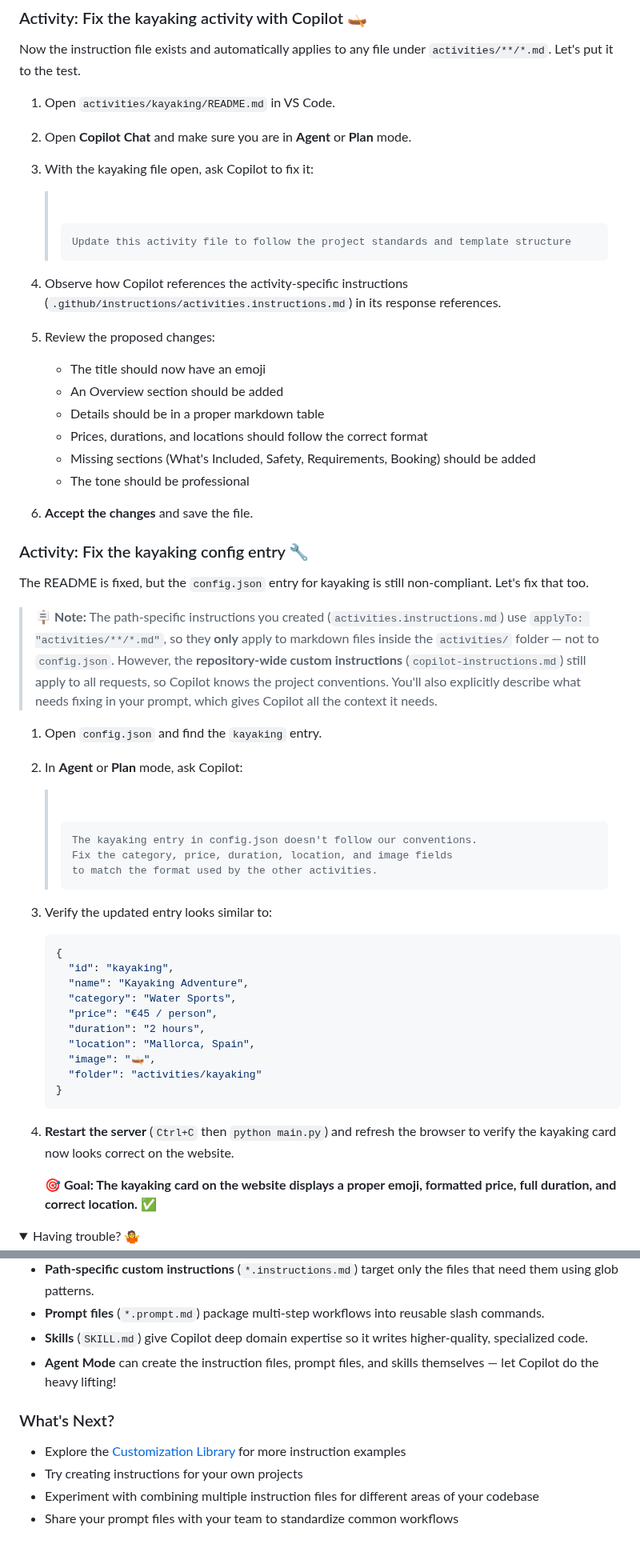
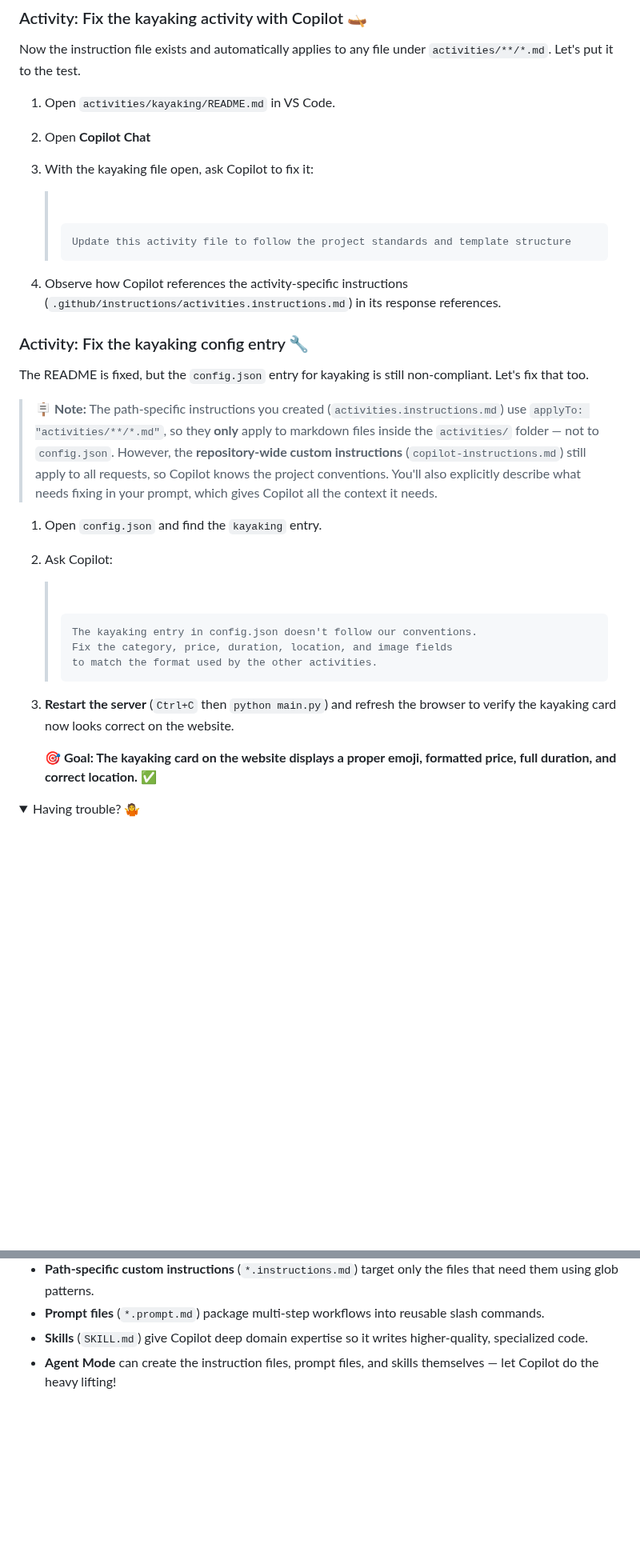
Before and after one commit to Geronimo-Basso/github-copilot-101, a Markdown page: customize-copilot/README-lab2.md, 2 parts joined by grey strips. Shown at 80% size. Rendered like a GitHub page; folded sections open; badges without logos; blank space fills up the shorter version.

Commit message:
Update README-lab2.md in customize-copilot
Co-authored-by: Copilot <223556219+Copilot@users.noreply.github.com>

````diff
--- a/customize-copilot/README-lab2.md
+++ b/customize-copilot/README-lab2.md
@@ -470,7 +446,7 @@ Now the instruction file exists and automatically applies to any file under `act
 
 1. Open `activities/kayaking/README.md` in VS Code.
 
-2. Open **Copilot Chat** and make sure you are in **Agent** or **Plan** mode.
+2. Open **Copilot Chat**
 
 3. With the kayaking file open, ask Copilot to fix it:
 
@@ -482,16 +458,6 @@ Now the instruction file exists and automatically applies to any file under `act
 
 4. Observe how Copilot references the activity-specific instructions (`.github/instructions/activities.instructions.md`) in its response references.
 
-5. Review the proposed changes:
-   - The title should now have an emoji
-   - An Overview section should be added
-   - Details should be in a proper markdown table
-   - Prices, durations, and locations should follow the correct format
-   - Missing sections (What's Included, Safety, Requirements, Booking) should be added
-   - The tone should be professional
-
-6. **Accept the changes** and save the file.
-
 ### Activity: Fix the kayaking config entry 🔧
 
 The README is fixed, but the `config.json` entry for kayaking is still non-compliant. Let's fix that too.
@@ -500,7 +466,7 @@ The README is fixed, but the `config.json` entry for kayaking is still non-compl
 
 1. Open `config.json` and find the `kayaking` entry.
 
-2. In **Agent** or **Plan** mode, ask Copilot:
+2. Ask Copilot:
 
    > ![Static Badge](https://img.shields.io/badge/-Prompt-text?style=social&logo=github%20copilot)
    >
@@ -510,22 +476,7 @@ The README is fixed, but the `config.json` entry for kayaking is still non-compl
    > to match the format used by the other activities.
    > ```
 
-3. Verify the updated entry looks similar to:
-
-   ```json
-   {
-     "id": "kayaking",
-     "name": "Kayaking Adventure",
-     "category": "Water Sports",
-     "price": "€45 / person",
-     "duration": "2 hours",
-     "location": "Mallorca, Spain",
-     "image": "🛶",
-     "folder": "activities/kayaking"
-   }
-   ```
-
-4. **Restart the server** (`Ctrl+C` then `python main.py`) and refresh the browser to verify the kayaking card now looks correct on the website.
+3. **Restart the server** (`Ctrl+C` then `python main.py`) and refresh the browser to verify the kayaking card now looks correct on the website.
 
    **🎯 Goal: The kayaking card on the website displays a proper emoji, formatted price, full duration, and correct location. ✅**
 
@@ -1300,10 +1251,3 @@ You've completed **Lab 02 — Copilot Custom Instructions**! Here's a recap of w
 - **Prompt files** (`*.prompt.md`) package multi-step workflows into reusable slash commands.
 - **Skills** (`SKILL.md`) give Copilot deep domain expertise so it writes higher-quality, specialized code.
 - **Agent Mode** can create the instruction files, prompt files, and skills themselves — let Copilot do the heavy lifting!
-
-### What's Next?
-
-- Explore the [Customization Library](https://docs.github.com/en/copilot/tutorials/customization-library) for more instruction examples
-- Try creating instructions for your own projects
-- Experiment with combining multiple instruction files for different areas of your codebase
-- Share your prompt files with your team to standardize common workflows
````
Also changed, not shown: other parts of customize-copilot/README-lab2.md (+5 -29 lines).
